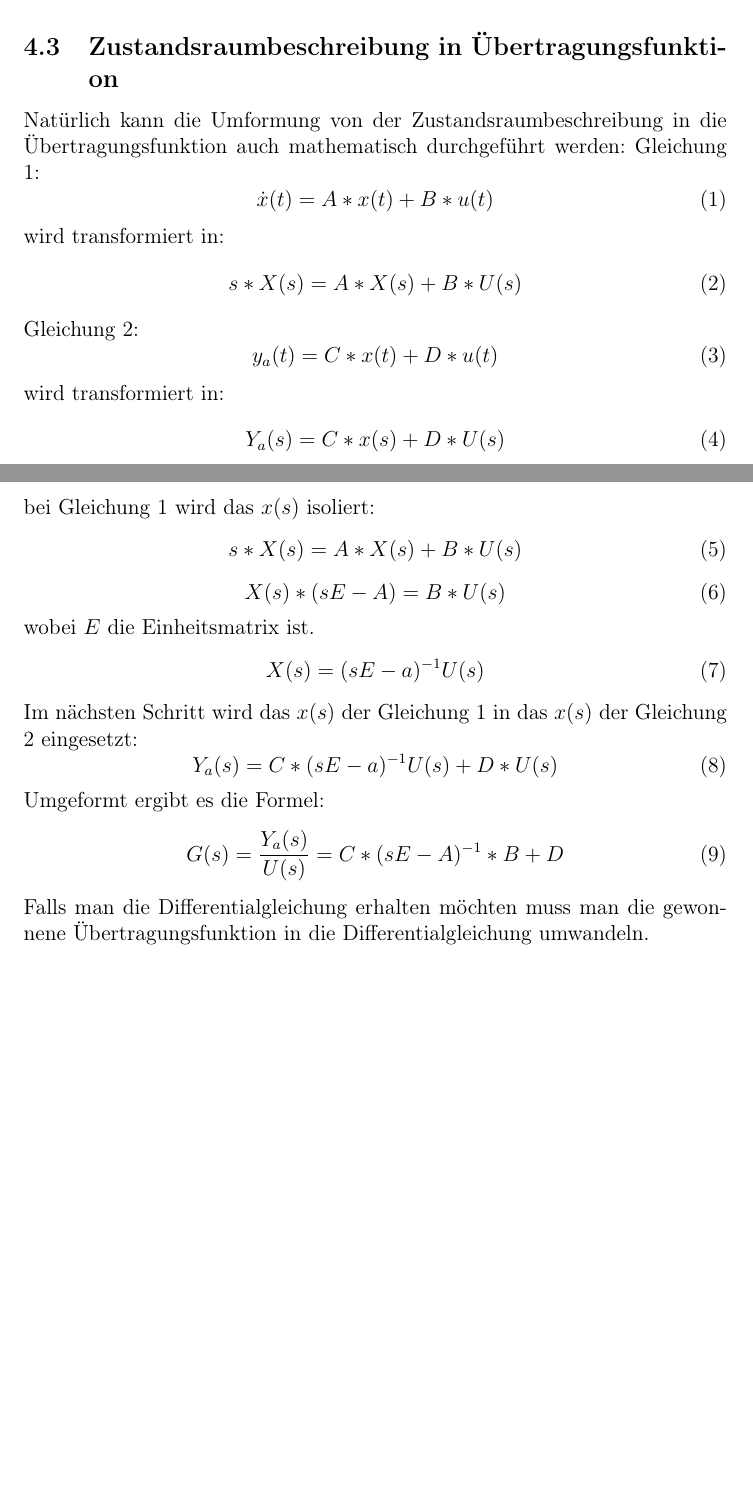
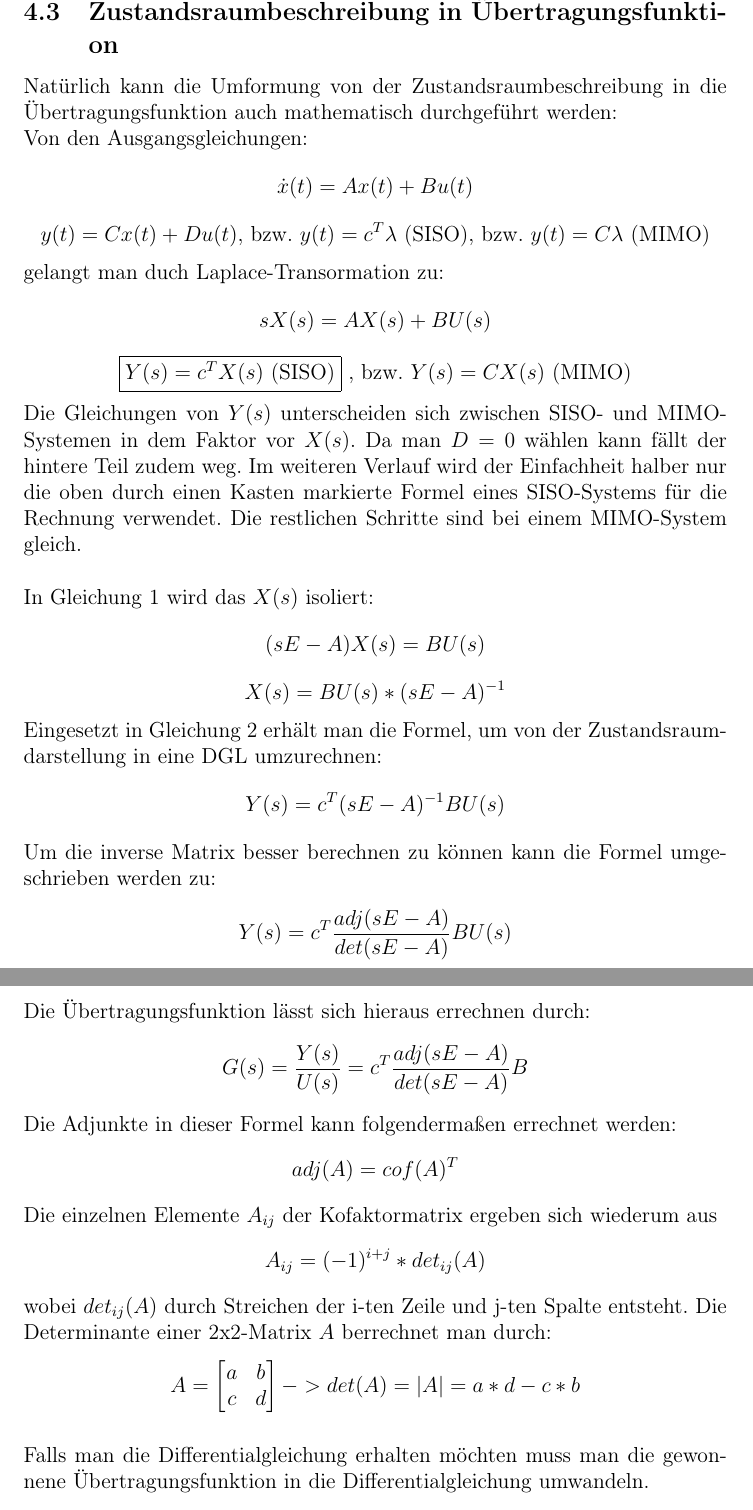
Before and after one commit to NI-R0/DH-Signals-and-Systems, a LaTeX document (system.tex, which reads inputs/E2_ZustandsraumbeschreibunginÜbertragungsfunktion.tex): two parts of pages 7 and 8 of 22 before the commit and two parts of pages 8 and 9 of 24 after it, joined at a grey line, cut so that both start at the same text, the shorter picture padded with empty space. Compiled offline with pdfLaTeX.

Commit message:
Modified chapter
Signed-off-by: Niklas Rodenbüsch <98448863+NI-R0@users.noreply.github.com>

```diff
--- a/inputs/E2_ZustandsraumbeschreibunginÜbertragungsfunktion.tex
+++ b/inputs/E2_ZustandsraumbeschreibunginÜbertragungsfunktion.tex
@@ -1,37 +1,85 @@
-Natürlich kann die Umformung von der Zustandsraumbeschreibung in die Übertragungsfunktion auch mathematisch durchgeführt werden:
-Gleichung 1:
-\begin{equation}
-	\dot{x}(t)=A*x(t)+B*u(t)
-\end{equation}
-wird transformiert in:
-\begin{equation}
-	s*X(s)=A*X(s)+B*U(s)
-\end{equation}
-Gleichung 2:
-\begin{equation}
-	y_{a}(t)=C*x(t)+D*u(t)
-\end{equation}
-wird transformiert in:
-\begin{equation}
-	Y_{a}(s)=C*x(s)+D*U(s)
-\end{equation}
-bei Gleichung 1 wird  das $x(s)$ isoliert:
-\begin{equation}
-	s*X(s)=A*X(s)+B*U(s)
-\end{equation}
-\begin{equation}
-	X(s)*(sE-A)=B*U(s)
-\end{equation}
-wobei $E$ die Einheitsmatrix ist.
-\begin{equation}
-	X(s)=(sE-a)^{-1}U(s)
-\end{equation}
-Im nächsten Schritt wird das $x(s)$ der Gleichung 1 in das $x(s)$ der Gleichung 2 eingesetzt:
-\begin{equation}
-	Y_{a}(s)=C*(sE-a)^{-1}U(s)+D*U(s)
-\end{equation}
-Umgeformt ergibt es die Formel:
-\begin{equation}
-	G(s)=\frac{Y_{a}(s)}{U(s)}=C*(sE-A)^{-1}*B+D
-\end{equation}
+Natürlich kann die Umformung von der Zustandsraumbeschreibung in die Übertragungsfunktion auch mathematisch durchgeführt werden:\\
+Von den Ausgangsgleichungen:
+\begin{equation*}
+	\dot{x}(t) = Ax(t) + Bu(t)
+\end{equation*}
+\begin{equation*}
+	y(t) = Cx(t) + Du(t) \text{, bzw. } y(t) = c^{T}\lambda \text{ (SISO), bzw. } y(t) = C\lambda \text{ (MIMO)}
+\end{equation*}
+gelangt man duch Laplace-Transormation zu:
+\begin{equation*}
+	sX(s) = AX(s) + BU(s)
+\end{equation*}
+\begin{equation*}
+	\fbox{$Y(s) = c^{T}X(s) \text{ (SISO)}$} \text{ , bzw. } Y(s) = CX(s) \text{ (MIMO)}
+\end{equation*}
+Die Gleichungen von $Y(s)$ unterscheiden sich zwischen SISO- und MIMO-Systemen in dem Faktor vor $X(s)$. Da man $D=0$ wählen kann fällt der hintere Teil zudem weg. Im weiteren Verlauf wird der Einfachheit halber nur die oben durch einen Kasten markierte Formel eines SISO-Systems für die Rechnung verwendet. Die restlichen Schritte sind bei einem MIMO-System gleich.\\\\
+In Gleichung 1 wird das $X(s)$ isoliert:
+\begin{equation*}
+	(sE-A)X(s) = BU(s)
+\end{equation*}
+\begin{equation*}
+	X(s) = BU(s) * (sE-A)^{-1}
+\end{equation*}
+Eingesetzt in Gleichung 2 erhält man die Formel, um von der Zustandsraumdarstellung in eine DGL umzurechnen:
+\begin{equation*}
+	Y(s) = c^{T}(sE-A)^{-1}BU(s)
+\end{equation*}
+Um die inverse Matrix besser berechnen zu können kann die Formel umgeschrieben werden zu:
+\begin{equation*}
+	Y(s) = c^{T}\frac{adj(sE-A)}{det(sE-A)}BU(s)
+\end{equation*}
+Die Übertragungsfunktion lässt sich hieraus errechnen durch:
+\begin{equation*}
+	G(s) = \frac{Y(s)}{U(s)} = c^{T}\frac{adj(sE-A)}{det(sE-A)}B
+\end{equation*}
+Die Adjunkte in dieser Formel kann folgendermaßen errechnet werden:
+\begin{equation*}
+	adj(A) = cof(A)^{T}
+\end{equation*}
+Die einzelnen Elemente $A_{ij}$ der Kofaktormatrix ergeben sich wiederum aus
+\begin{equation*}
+	A_{ij} = (-1)^{i+j}*det_{ij}(A)
+\end{equation*}
+wobei $det_{ij}(A)$ durch Streichen der i-ten Zeile und j-ten Spalte entsteht.
+Die Determinante einer 2x2-Matrix $A$ berrechnet man durch:
+\begin{equation*}
+	A = \begin{bmatrix}a&b\\c&d\end{bmatrix} -> det(A) = |A| = a*d - c*b
+\end{equation*}
+% Gleichung 1:
+% \begin{equation*}
+% 	\dot{x}(t)=A*x(t)+B*u(t)
+% \end{equation*}
+% wird transformiert in:
+% \begin{equation*}
+% 	s*X(s)=A*X(s)+B*U(s)
+% \end{equation*}
+% Gleichung 2:
+% \begin{equation*}
+% 	y_{a}(t)=C*x(t)+D*u(t)
+% \end{equation*}
+% wird transformiert in:
+% \begin{equation*}
+% 	Y_{a}(s)=C*x(s)+D*U(s)
+% \end{equation*}
+% bei Gleichung 1 wird  das $x(s)$ isoliert:
+% \begin{equation*}
+% 	s*X(s)=A*X(s)+B*U(s)
+% \end{equation*}
+% \begin{equation*}
+% 	X(s)*(sE-A)=B*U(s)
+% \end{equation*}
+% wobei $E$ die Einheitsmatrix ist.
+% \begin{equation*}
+% 	X(s)=(sE-a)^{-1}U(s)
+% \end{equation*}
+% Im nächsten Schritt wird das $x(s)$ der Gleichung 1 in das $x(s)$ der Gleichung 2 eingesetzt:
+% \begin{equation*}
+% 	Y_{a}(s)=C*(sE-a)^{-1}U(s)+D*U(s)
+% \end{equation*}
+% Umgeformt ergibt es die Formel:
+% \begin{equation*}
+% 	G(s)=\frac{Y_{a}(s)}{U(s)}=C*(sE-A)^{-1}*B+D
+% \end{equation*}
+
 Falls man die Differentialgleichung erhalten möchten muss man die gewonnene Übertragungsfunktion in die Differentialgleichung umwandeln.
--- a/system.tex
+++ b/system.tex
@@ -58,3 +64,4 @@
 
 \subsection{Zustandsraumbeschreibung in Übertragungsfunktion}  %TODO: ÜBERARBEITEN
 \input{inputs/E2_ZustandsraumbeschreibunginÜbertragungsfunktion.tex}
+\vspace*{1cm}
```
Also changed, not shown: inputs/2.1_Übertragungsfunktion.tex (+1 -1 lines), inputs/2_Physikalische Beschreibung-Umcodierung.tex (+1 -0 lines), inputs/6_ZusammenhangFunktionen.tex (+1 -0 lines), inputs/E1_VorgehenSystemthoerie.tex (+1 -0 lines), system.tex (30 more changed lines).
